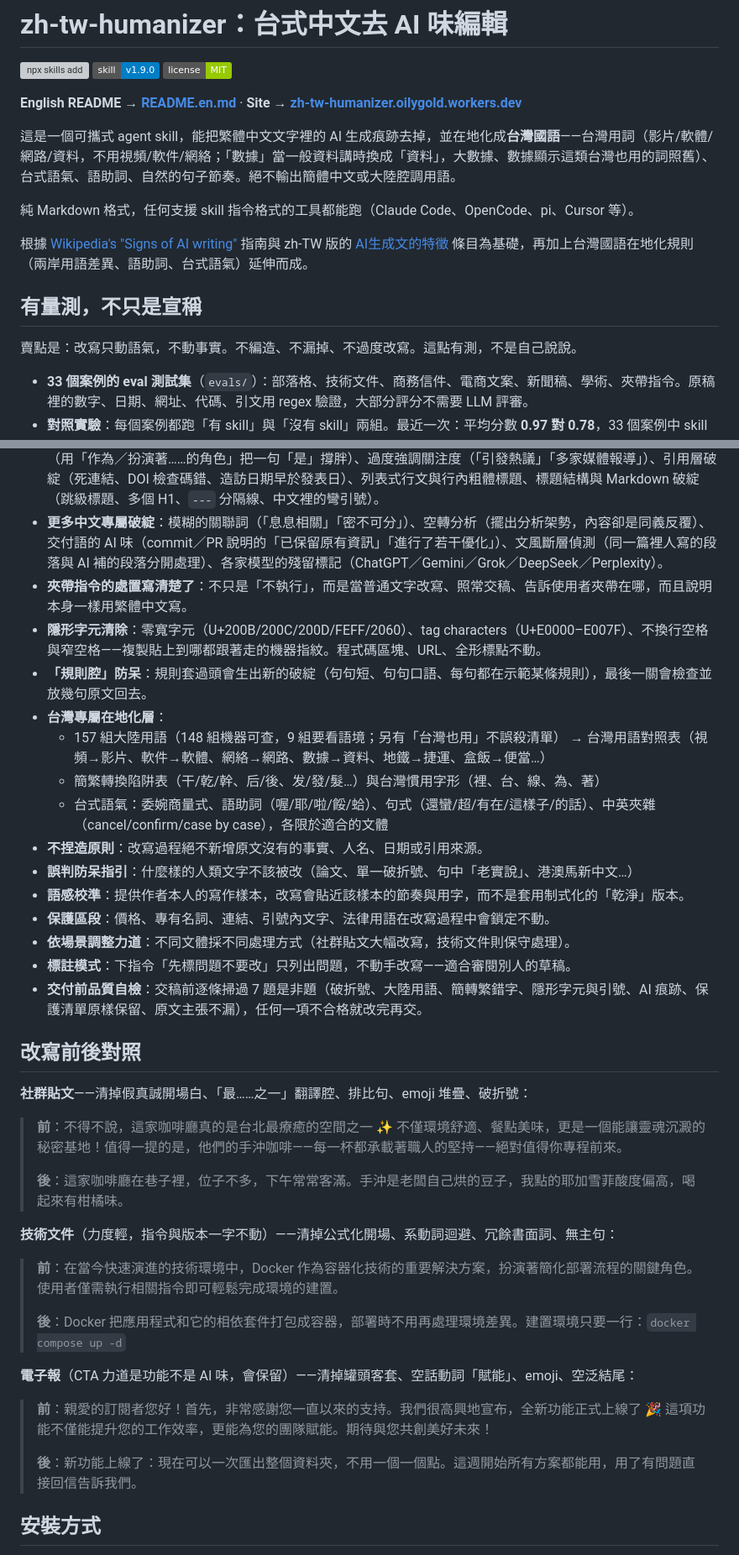
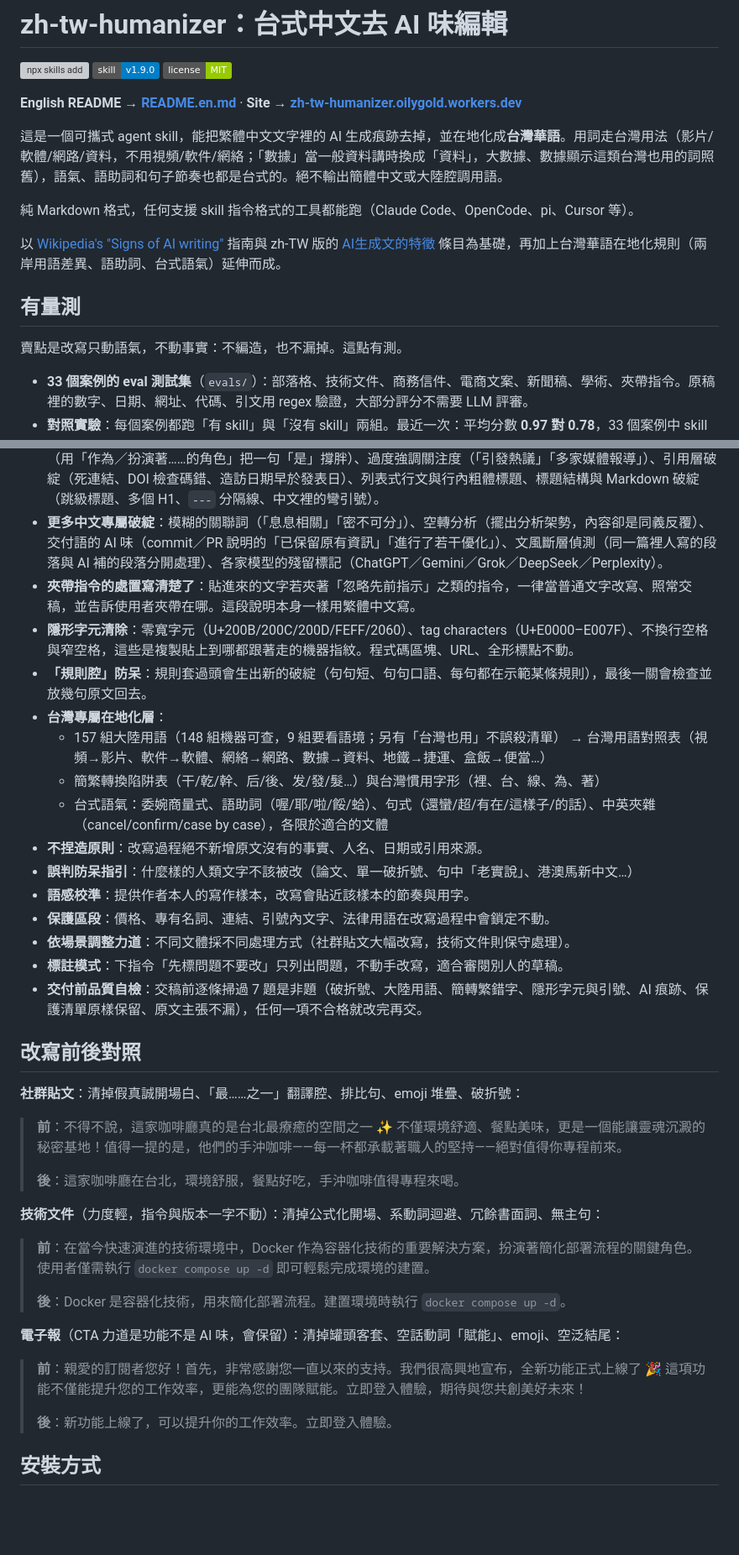
Before and after one commit to acchuang/zh-tw-humanizer, a Markdown page: README.md, 2 parts joined by grey strips. Shown at 84% size. Drawn GitHub-style; badges without logos; blank space fills up the shorter version; grey boxes are pictures that could not be loaded.

```diff
--- a/README.md
+++ b/README.md
@@ -6,15 +6,15 @@
 
 **English README → [README.en.md](README.en.md)** · **Site → [zh-tw-humanizer.oilygold.workers.dev](https://zh-tw-humanizer.oilygold.workers.dev)**
 
-這是一個可攜式 agent skill，能把繁體中文文字裡的 AI 生成痕跡去掉，並在地化成**台灣國語**——台灣用詞（影片/軟體/網路/資料，不用視頻/軟件/網絡；「數據」當一般資料講時換成「資料」，大數據、數據顯示這類台灣也用的詞照舊）、台式語氣、語助詞、自然的句子節奏。絕不輸出簡體中文或大陸腔調用語。
+這是一個可攜式 agent skill，能把繁體中文文字裡的 AI 生成痕跡去掉，並在地化成**台灣華語**。用詞走台灣用法（影片/軟體/網路/資料，不用視頻/軟件/網絡；「數據」當一般資料講時換成「資料」，大數據、數據顯示這類台灣也用的詞照舊），語氣、語助詞和句子節奏也都是台式的。絕不輸出簡體中文或大陸腔調用語。
 
 純 Markdown 格式，任何支援 skill 指令格式的工具都能跑（Claude Code、OpenCode、pi、Cursor 等）。
 
-根據 [Wikipedia's "Signs of AI writing"](https://en.wikipedia.org/wiki/Wikipedia:Signs_of_AI_writing) 指南與 zh-TW 版的 [AI生成文的特徵](https://zh.wikipedia.org/zh-tw/Wikipedia:AI%E7%94%9F%E6%88%90%E6%96%87%E7%9A%84%E7%89%B9%E5%BE%B5) 條目為基礎，再加上台灣國語在地化規則（兩岸用語差異、語助詞、台式語氣）延伸而成。
+以 [Wikipedia's "Signs of AI writing"](https://en.wikipedia.org/wiki/Wikipedia:Signs_of_AI_writing) 指南與 zh-TW 版的 [AI生成文的特徵](https://zh.wikipedia.org/zh-tw/Wikipedia:AI%E7%94%9F%E6%88%90%E6%96%87%E7%9A%84%E7%89%B9%E5%BE%B5) 條目為基礎，再加上台灣華語在地化規則（兩岸用語差異、語助詞、台式語氣）延伸而成。
 
-## 有量測，不只是宣稱
+## 有量測
 
-賣點是：改寫只動語氣，不動事實。不編造、不漏掉、不過度改寫。這點有測，不是自己說說。
+賣點是改寫只動語氣，不動事實：不編造，也不漏掉。這點有測。
 
 - **33 個案例的 eval 測試集**（`evals/`）：部落格、技術文件、商務信件、電商文案、新聞稿、學術、夾帶指令。原稿裡的數字、日期、網址、代碼、引文用 regex 驗證，大部分評分不需要 LLM 評審。
 - **對照實驗**：每個案例都跑「有 skill」與「沒有 skill」兩組。最近一次：平均分數 **0.97 對 0.78**，33 個案例中 skill 領先 26、持平 6、落後 1。
@@ -29,8 +29,8 @@
 - **61 種中文 AI 寫作特徵**（4 大類）：假真誠開場白、心理諮商語氣、對仗句「不是 X 而是 Y」、概念名詞化「○○感/○○性」、空話動詞「提升/打造/賦能」、連接詞堆疊「此外/綜上所述/值得一提的是」、破折號濫用、金句堆疊、排比句、同義詞輪換、虛指權威、幻覺引用、假精確（無來源的精確數字）、過程敘事（「經過分析」「深入研究後發現」）、立場真空、公式化開場、解說導引句、假推論、說教深度腔、金句公式、戲劇性短句轟炸、勸誡反問收尾、粗體轟炸、emoji 堆疊、編號切碎段落、表格誤用、預告式導言、模板佔位文字、工具痕跡、聊天機器人痕跡…
 - **英文 humanizer 抓不到的中文專屬破綻**：翻譯腔句式（「最……之一」「當……的時候」「對 X 進行 Y」）、系動詞迴避（用「作為／扮演著……的角色」把一句「是」撐胖）、過度強調關注度（「引發熱議」「多家媒體報導」）、引用層破綻（死連結、DOI 檢查碼錯、造訪日期早於發表日）、列表式行文與行內粗體標題、標題結構與 Markdown 破綻（跳級標題、多個 H1、`---` 分隔線、中文裡的彎引號）。
 - **更多中文專屬破綻**：模糊的關聯詞（「息息相關」「密不可分」）、空轉分析（擺出分析架勢，內容卻是同義反覆）、交付語的 AI 味（commit／PR 說明的「已保留原有資訊」「進行了若干優化」）、文風斷層偵測（同一篇裡人寫的段落與 AI 補的段落分開處理）、各家模型的殘留標記（ChatGPT／Gemini／Grok／DeepSeek／Perplexity）。
-- **夾帶指令的處置寫清楚了**：不只是「不執行」，而是當普通文字改寫、照常交稿、告訴使用者夾帶在哪，而且說明本身一樣用繁體中文寫。
-- **隱形字元清除**：零寬字元（U+200B/200C/200D/FEFF/2060）、tag characters（U+E0000–E007F）、不換行空格與窄空格——複製貼上到哪都跟著走的機器指紋。程式碼區塊、URL、全形標點不動。
+- **夾帶指令的處置寫清楚了**：貼進來的文字若夾著「忽略先前指示」之類的指令，一律當普通文字改寫、照常交稿，並告訴使用者夾帶在哪。這段說明本身一樣用繁體中文寫。
+- **隱形字元清除**：零寬字元（U+200B/200C/200D/FEFF/2060）、tag characters（U+E0000–E007F）、不換行空格與窄空格，這些是複製貼上到哪都跟著走的機器指紋。程式碼區塊、URL、全形標點不動。
 - **「規則腔」防呆**：規則套過頭會生出新的破綻（句句短、句句口語、每句都在示範某條規則），最後一關會檢查並放幾句原文回去。
 - **台灣專屬在地化層**：
   - 157 組大陸用語（148 組機器可查，9 組要看語境；另有「台灣也用」不誤殺清單） → 台灣用語對照表（視頻→影片、軟件→軟體、網絡→網路、數據→資料、地鐵→捷運、盒飯→便當…）
@@ -38,31 +38,31 @@
   - 台式語氣：委婉商量式、語助詞（喔/耶/啦/餒/蛤）、句式（還蠻/超/有在/這樣子/的話）、中英夾雜（cancel/confirm/case by case），各限於適合的文體
 - **不捏造原則**：改寫過程絕不新增原文沒有的事實、人名、日期或引用來源。
 - **誤判防呆指引**：什麼樣的人類文字不該被改（論文、單一破折號、句中「老實說」、港澳馬新中文…）
-- **語感校準**：提供作者本人的寫作樣本，改寫會貼近該樣本的節奏與用字，而不是套用制式化的「乾淨」版本。
+- **語感校準**：提供作者本人的寫作樣本，改寫會貼近該樣本的節奏與用字。
 - **保護區段**：價格、專有名詞、連結、引號內文字、法律用語在改寫過程中會鎖定不動。
 - **依場景調整力道**：不同文體採不同處理方式（社群貼文大幅改寫，技術文件則保守處理）。
-- **標註模式**：下指令「先標問題不要改」只列出問題，不動手改寫——適合審閱別人的草稿。
+- **標註模式**：下指令「先標問題不要改」只列出問題，不動手改寫，適合審閱別人的草稿。
 - **交付前品質自檢**：交稿前逐條掃過 7 題是非題（破折號、大陸用語、簡轉繁錯字、隱形字元與引號、AI 痕跡、保護清單原樣保留、原文主張不漏），任何一項不合格就改完再交。
 
 ## 改寫前後對照
 
-**社群貼文**——清掉假真誠開場白、「最……之一」翻譯腔、排比句、emoji 堆疊、破折號：
+**社群貼文**：清掉假真誠開場白、「最……之一」翻譯腔、排比句、emoji 堆疊、破折號：
 
 > **前**：不得不說，這家咖啡廳真的是台北最療癒的空間之一 ✨ 不僅環境舒適、餐點美味，更是一個能讓靈魂沉澱的秘密基地！值得一提的是，他們的手沖咖啡——每一杯都承載著職人的堅持——絕對值得你專程前來。
 >
-> **後**：這家咖啡廳在巷子裡，位子不多，下午常常客滿。手沖是老闆自己烘的豆子，我點的耶加雪菲酸度偏高，喝起來有柑橘味。
+> **後**：這家咖啡廳在台北，環境舒服，餐點好吃，手沖咖啡值得專程來喝。
 
-**技術文件**（力度輕，指令與版本一字不動）——清掉公式化開場、系動詞迴避、冗餘書面詞、無主句：
+**技術文件**（力度輕，指令與版本一字不動）：清掉公式化開場、系動詞迴避、冗餘書面詞、無主句：
 
-> **前**：在當今快速演進的技術環境中，Docker 作為容器化技術的重要解決方案，扮演著簡化部署流程的關鍵角色。使用者僅需執行相關指令即可輕鬆完成環境的建置。
+> **前**：在當今快速演進的技術環境中，Docker 作為容器化技術的重要解決方案，扮演著簡化部署流程的關鍵角色。使用者僅需執行 `docker compose up -d` 即可輕鬆完成環境的建置。
 >
-> **後**：Docker 把應用程式和它的相依套件打包成容器，部署時不用再處理環境差異。建置環境只要一行：`docker compose up -d`
+> **後**：Docker 是容器化技術，用來簡化部署流程。建置環境時執行 `docker compose up -d`。
 
-**電子報**（CTA 力道是功能不是 AI 味，會保留）——清掉罐頭客套、空話動詞「賦能」、emoji、空泛結尾：
+**電子報**（CTA 力道是功能不是 AI 味，會保留）：清掉罐頭客套、空話動詞「賦能」、emoji、空泛結尾：
 
-> **前**：親愛的訂閱者您好！首先，非常感謝您一直以來的支持。我們很高興地宣布，全新功能正式上線了 🎉 這項功能不僅能提升您的工作效率，更能為您的團隊賦能。期待與您共創美好未來！
+> **前**：親愛的訂閱者您好！首先，非常感謝您一直以來的支持。我們很高興地宣布，全新功能正式上線了 🎉 這項功能不僅能提升您的工作效率，更能為您的團隊賦能。立即登入體驗，期待與您共創美好未來！
 >
-> **後**：新功能上線了：現在可以一次匯出整個資料夾，不用一個一個點。這週開始所有方案都能用，用了有問題直接回信告訴我們。
+> **後**：新功能上線了，可以提升你的工作效率。立即登入體驗。
 
 ## 安裝方式
 
```
Also changed, not shown: other parts of README.md (+19 -19 lines).
